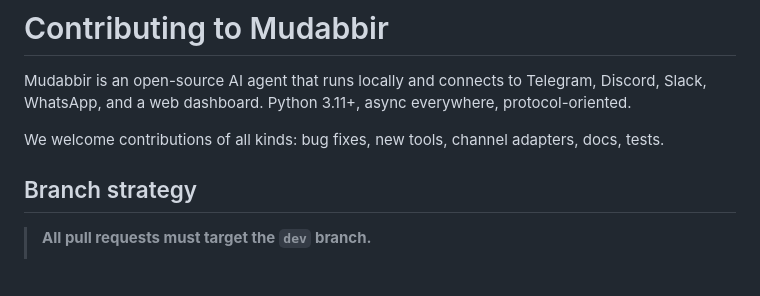
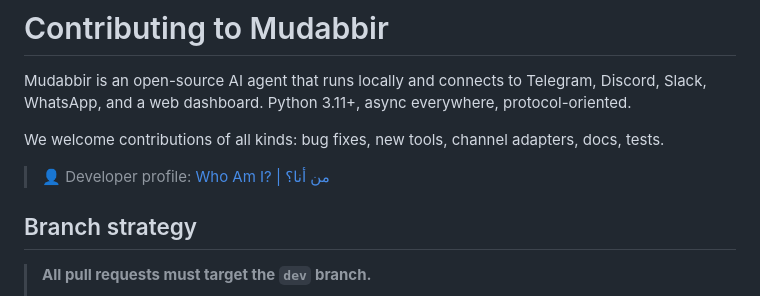
Before and after one commit to Ahmed5754/mudabbir, a Markdown page: CONTRIBUTING.md, the part around the change. Drawn GitHub-style; blank space fills up the shorter version.

Commit message:
Add visible developer profile link in CONTRIBUTING

```diff
--- a/CONTRIBUTING.md
+++ b/CONTRIBUTING.md
@@ -3,6 +3,8 @@
 Mudabbir is an open-source AI agent that runs locally and connects to Telegram, Discord, Slack, WhatsApp, and a web dashboard. Python 3.11+, async everywhere, protocol-oriented.
 
 We welcome contributions of all kinds: bug fixes, new tools, channel adapters, docs, tests.
+
+> 👤 Developer profile: [Who Am I? | من أنا؟](WHO_AM_I.md)
 
 ## Branch strategy
 
```
